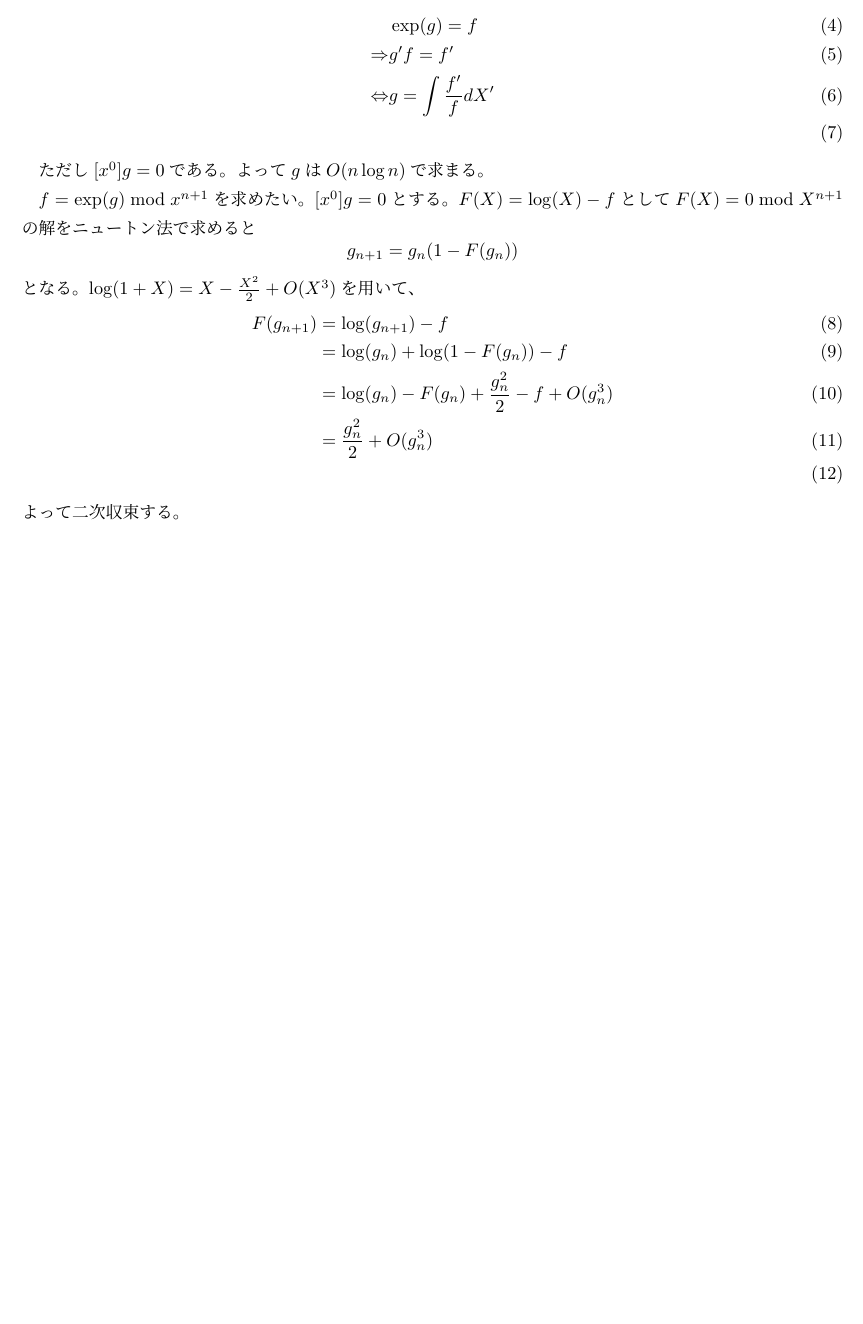
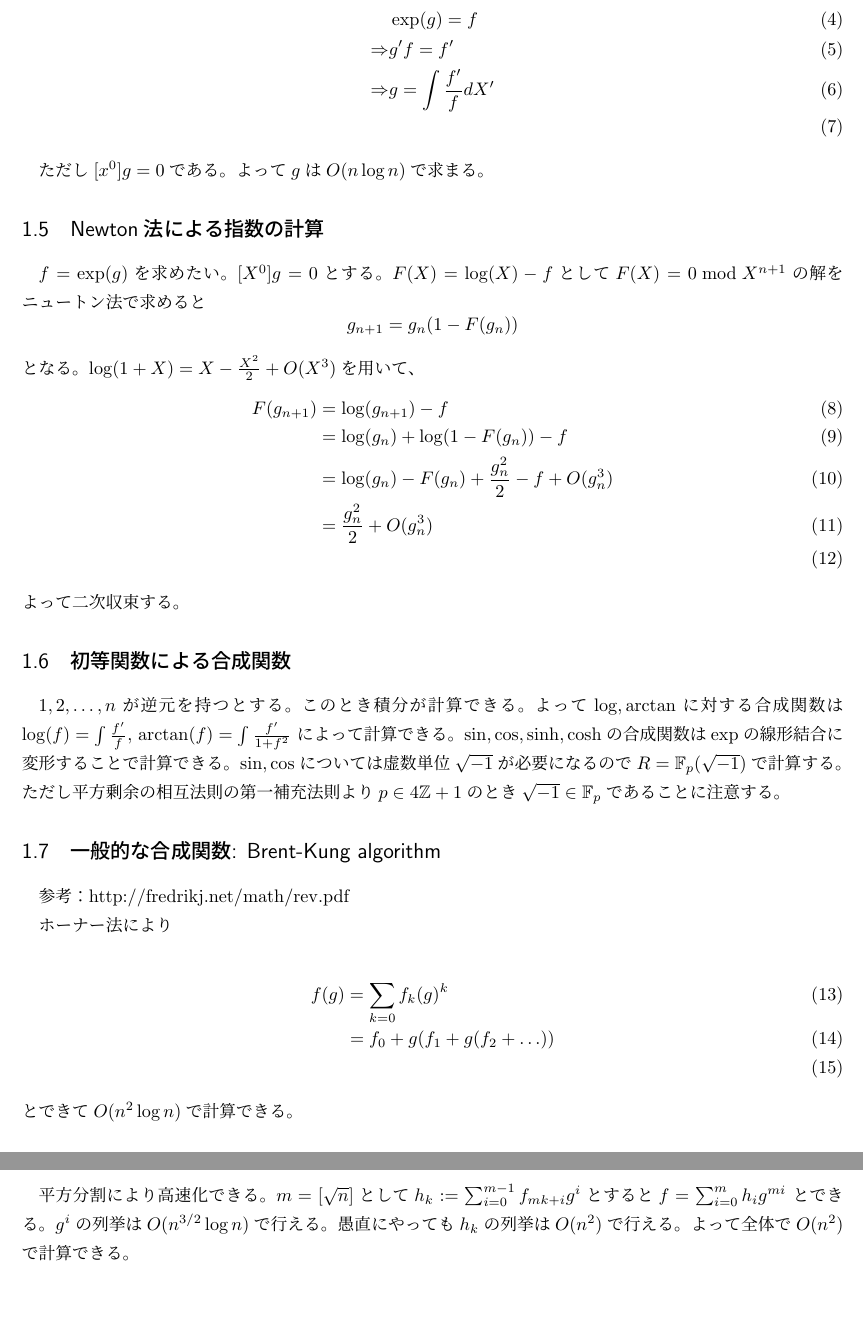
Before and after one commit to 37zigen/articles, a LaTeX document (main.tex): part of the page before the commit and two parts of pages 2 and 3 of 3 after it, the two joined at a grey line, cut so that both start at the same text, the shorter picture padded with empty space. Compiled offline with pLaTeX and dvipdfmx.

Commit message:
Update main.tex

```diff
--- a/main.tex
+++ b/main.tex
@@ -1,5 +1,9 @@
 \documentclass{jsarticle}
 \usepackage{ascmac}
 \usepackage{amsmath}
+\usepackage{amsmath}
+\usepackage{amssymb}
+\usepackage{amsfonts}
+
 \begin{document}
 
@@ -37,12 +57,14 @@ $\exp(g)=f \bmod X^{n+1}$なる$g$を求めたい。$[x^0]f=1$とする。
 \begin{align}
   &\exp(g)=f\\
   \Rightarrow&g'f=f'\\
-  \Leftrightarrow&g=\int \frac{f'}{f} dX'\\
+  \Rightarrow&g=\int \frac{f'}{f} dX'\\
 \end{align}
 
 ただし$[x^0]g=0$である。よって$g$は$O(n \log n)$で求まる。
 
-$f=\exp(g) \bmod x^{n+1}$を求めたい。$[x^0]g=0$とする。
+\subsection{Newton法による指数の計算}
+
+$f=\exp(g) $を求めたい。$[X^0]g=0$とする。
 $F(X)=\log(X)-f$として$F(X)=0\bmod X^{n+1}$の解をニュートン法で求めると
 $$g_{n+1}=g_n(1-F(g_n))$$
 となる。$\log(1+X)=X-\frac{X^2}{2}+O(X^3)$を用いて、
@@ -54,5 +76,33 @@ $$g_{n+1}=g_n(1-F(g_n))$$
 \end{align}
 よって二次収束する。
 
+\subsection{初等関数による合成関数}
+
+$1,2,\ldots,n$が逆元を持つとする。このとき積分が計算できる。
+よって$\log,\arctan$に対する合成関数は
+$\log(f)=\int \frac{f'}{f}$, $\arctan(f)=\int \frac{f'}{1+f^2}$
+によって計算できる。$\sin,\cos,\sinh,\cosh$の合成関数は$\exp$の線形結合に変形することで計算できる。
+$\sin,\cos$については虚数単位$\sqrt{-1}$が必要になるので$R=\mathbb{F}_p(\sqrt{-1})$で計算する。
+ただし平方剰余の相互法則の第一補充法則より$p\in 4\mathbb{Z}+1$のとき$\sqrt{-1}\in\mathbb{F}_p$であることに注意する。
+
+
+\subsection{一般的な合成関数: Brent-Kung algorithm}
+
+参考：http://fredrikj.net/math/rev.pdf
+
+ホーナー法により
+
+\begin{align}
+  f(g)&=\sum_{k=0} f_k(g)^k\\
+      &=f_0+g(f_1+g(f_2+\ldots))\\
+\end{align}
+とできて$O(n^2\log n)$で計算できる。
+
+平方分割により高速化できる。$m=[\sqrt{n}]$として$h_k:=\sum_{i=0}^{m-1} f_{mk+i}g^i$とすると
+$f=\sum_{i=0}^m h_i g^{mi}$
+とできる。$g^i$の列挙は$O(n^{3/2} \log{n})$で行える。
+愚直にやっても$h_k$の列挙は$O(n^{2})$で行える。
+よって全体で$O(n^2)$で計算できる。
+
 
 \end{document}
```
Also changed, not shown: main.tex (24 more changed lines).
